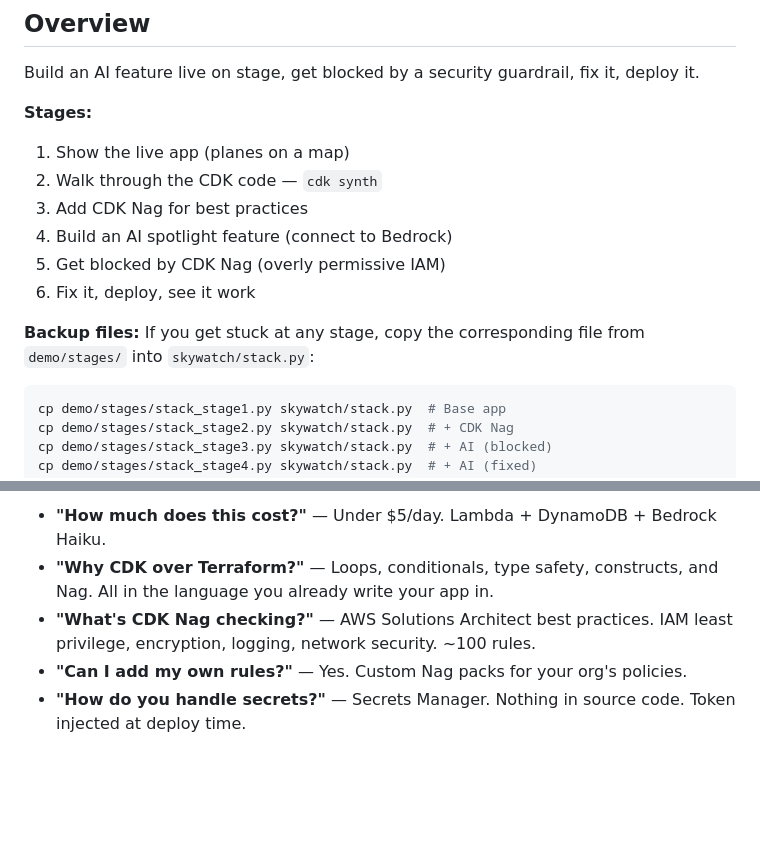
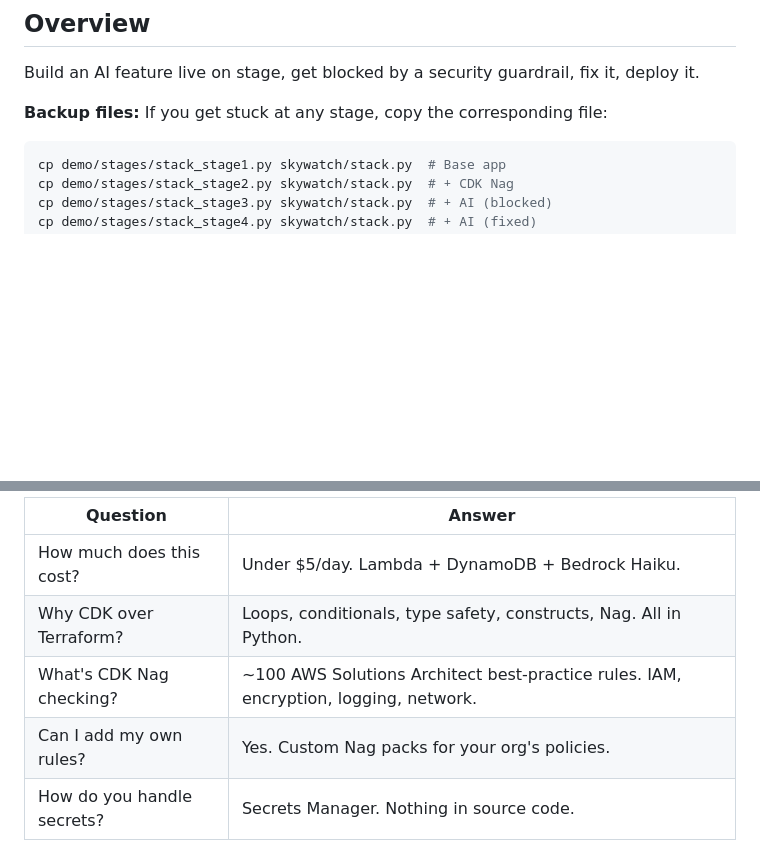
Before and after one commit to kaizencc/skywatch, a Markdown page: DEMO.md, 2 parts joined by grey strips. GitHub-like rendering; blank space fills up the shorter version.

````diff
--- a/DEMO.md
+++ b/DEMO.md
@@ -4,15 +4,7 @@
 
 Build an AI feature live on stage, get blocked by a security guardrail, fix it, deploy it.
 
-**Stages:**
-1. Show the live app (planes on a map)
-2. Walk through the CDK code — `cdk synth`
-3. Add CDK Nag for best practices
-4. Build an AI spotlight feature (connect to Bedrock)
-5. Get blocked by CDK Nag (overly permissive IAM)
-6. Fix it, deploy, see it work
-
-**Backup files:** If you get stuck at any stage, copy the corresponding file from `demo/stages/` into `skywatch/stack.py`:
+**Backup files:** If you get stuck at any stage, copy the corresponding file:
 ```bash
 cp demo/stages/stack_stage1.py skywatch/stack.py  # Base app
 cp demo/stages/stack_stage2.py skywatch/stack.py  # + CDK Nag
@@ -164,6 +195,8 @@ Wait for deploy (~90s). Once done, switch to browser, hard refresh, click a flig
 
-- **"How much does this cost?"** — Under $5/day. Lambda + DynamoDB + Bedrock Haiku.
-- **"Why CDK over Terraform?"** — Loops, conditionals, type safety, constructs, and Nag. All in the language you already write your app in.
-- **"What's CDK Nag checking?"** — AWS Solutions Architect best practices. IAM least privilege, encryption, logging, network security. ~100 rules.
-- **"Can I add my own rules?"** — Yes. Custom Nag packs for your org's policies.
-- **"How do you handle secrets?"** — Secrets Manager. Nothing in source code. Token injected at deploy time.
+| Question | Answer |
+|----------|--------|
+| How much does this cost? | Under $5/day. Lambda + DynamoDB + Bedrock Haiku. |
+| Why CDK over Terraform? | Loops, conditionals, type safety, constructs, Nag. All in Python. |
+| What's CDK Nag checking? | ~100 AWS Solutions Architect best-practice rules. IAM, encryption, logging, network. |
+| Can I add my own rules? | Yes. Custom Nag packs for your org's policies. |
+| How do you handle secrets? | Secrets Manager. Nothing in source code. |
````
Also changed, not shown: other parts of DEMO.md (+83 -44 lines).
